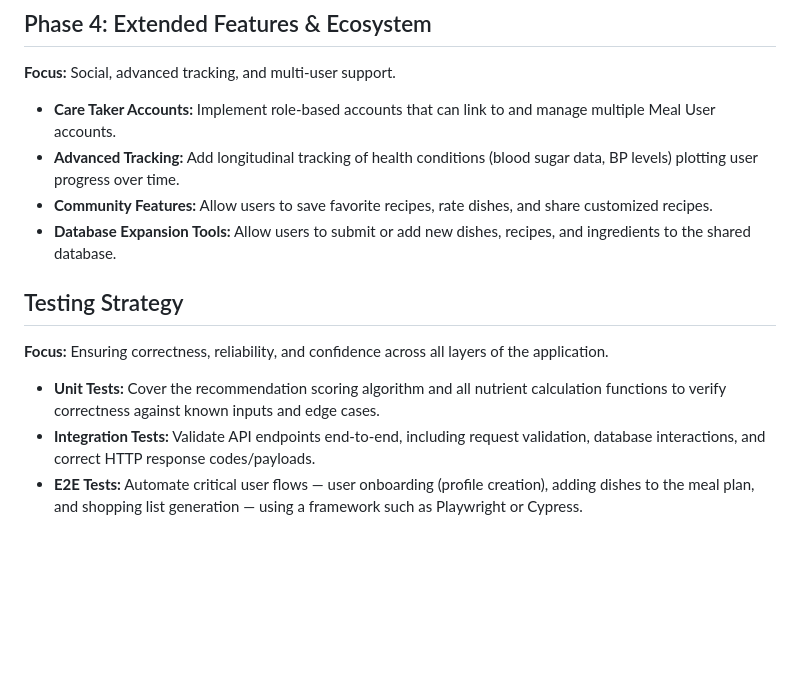
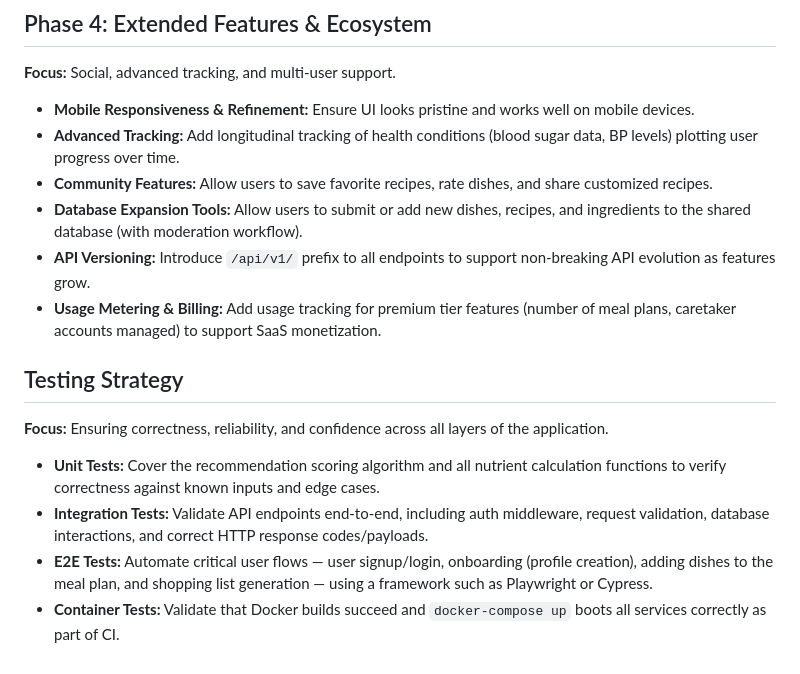
Before and after one commit to davidvct/healthy_meal_planner, a Markdown page: dev_phase.md, the part around one of its changes. Rendered like a GitHub page; blank space fills up the shorter version.

```diff
--- a/dev_phase.md
+++ b/dev_phase.md
@@ -37,13 +51,16 @@ This document outlines the proposed phases of development for the MealWise appli
 
 ## Phase 4: Extended Features & Ecosystem
 **Focus:** Social, advanced tracking, and multi-user support.
-*   **Care Taker Accounts:** Implement role-based accounts that can link to and manage multiple Meal User accounts.
+*   **Mobile Responsiveness & Refinement:** Ensure UI looks pristine and works well on mobile devices.
 *   **Advanced Tracking:** Add longitudinal tracking of health conditions (blood sugar data, BP levels) plotting user progress over time.
 *   **Community Features:** Allow users to save favorite recipes, rate dishes, and share customized recipes.
-*   **Database Expansion Tools:** Allow users to submit or add new dishes, recipes, and ingredients to the shared database.
+*   **Database Expansion Tools:** Allow users to submit or add new dishes, recipes, and ingredients to the shared database (with moderation workflow).
+*   **API Versioning:** Introduce `/api/v1/` prefix to all endpoints to support non-breaking API evolution as features grow.
+*   **Usage Metering & Billing:** Add usage tracking for premium tier features (number of meal plans, caretaker accounts managed) to support SaaS monetization.
 
 ## Testing Strategy
 **Focus:** Ensuring correctness, reliability, and confidence across all layers of the application.
 *   **Unit Tests:** Cover the recommendation scoring algorithm and all nutrient calculation functions to verify correctness against known inputs and edge cases.
-*   **Integration Tests:** Validate API endpoints end-to-end, including request validation, database interactions, and correct HTTP response codes/payloads.
-*   **E2E Tests:** Automate critical user flows — user onboarding (profile creation), adding dishes to the meal plan, and shopping list generation — using a framework such as Playwright or Cypress.
+*   **Integration Tests:** Validate API endpoints end-to-end, including auth middleware, request validation, database interactions, and correct HTTP response codes/payloads.
+*   **E2E Tests:** Automate critical user flows — user signup/login, onboarding (profile creation), adding dishes to the meal plan, and shopping list generation — using a framework such as Playwright or Cypress.
+*   **Container Tests:** Validate that Docker builds succeed and `docker-compose up` boots all services correctly as part of CI.
```
Also changed, not shown: other parts of dev_phase.md (+24 -10 lines).
